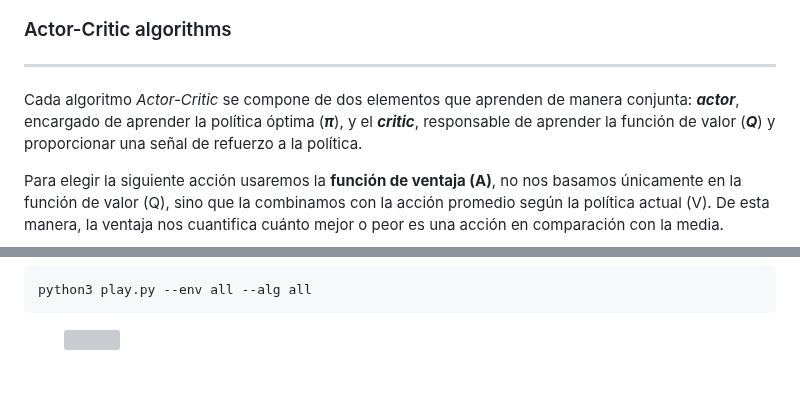
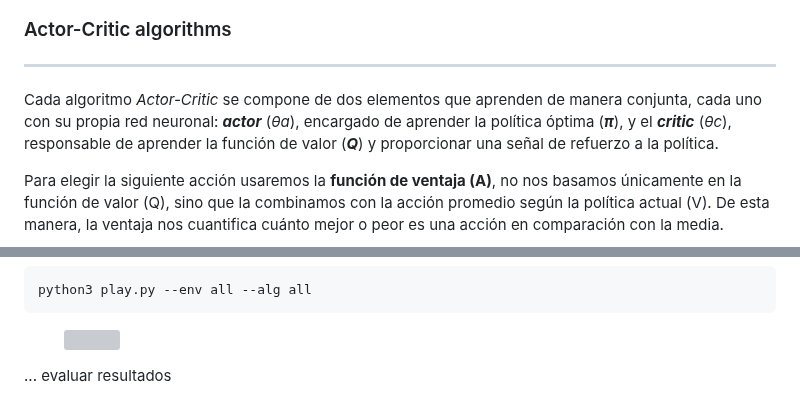
Before and after one commit to RoboticsLabURJC/2024-tfg-lara-poves, a Markdown page: docs/_posts/2024-05-08-RL.md, 2 parts joined by grey strips. GitHub-like rendering; grey boxes are pictures that could not be loaded.

Commit message:
actor-critic

```diff
--- a/docs/_posts/2024-05-08-RL.md
+++ b/docs/_posts/2024-05-08-RL.md
@@ -241,7 +241,7 @@ Aquí podemos observar una gráfica comparativa entre DQN y la incorporación de
 
 ### Actor-Critic algorithms
 ---
-Cada algoritmo *Actor-Critic* se compone de dos elementos que aprenden de manera conjunta: ***actor***, encargado de aprender la política óptima (***π***), y el ***critic***, responsable de aprender la función de valor (***Q***) y proporcionar una señal de refuerzo a la política.
+Cada algoritmo *Actor-Critic* se compone de dos elementos que aprenden de manera conjunta, cada uno con su propia red neuronal: ***actor*** (*θa*), encargado de aprender la política óptima (***π***), y el ***critic*** (*θc*), responsable de aprender la función de valor (***Q***) y proporcionar una señal de refuerzo a la política.
 
 Para elegir la siguiente acción usaremos la **función de ventaja (A)**, no nos basamos únicamente en la función de valor (Q), sino que la combinamos con la acción promedio según la política actual (V). De esta manera, la ventaja nos cuantifica cuánto mejor o peor es una acción en comparación con la media.
 <p style="text-align:left; font-weight:bold;">
@@ -284,3 +318,5 @@ python3 play.py --env all --alg all
 <figure class="align-center" style="max-width: 100%">
   <img src="{{ site.url }}{{ site.baseurl }}/images/RL/gym/plays.png" alt="">
 </figure>
+
+... evaluar resultados
```
Also changed, not shown: other parts of docs/_posts/2024-05-08-RL.md (+44 -10 lines), docs/_posts/2024-03-26-Perception.md (+2 -2 lines), docs/_posts/2024-04-19-Follow-lane-pid.md (+4 -4 lines).
